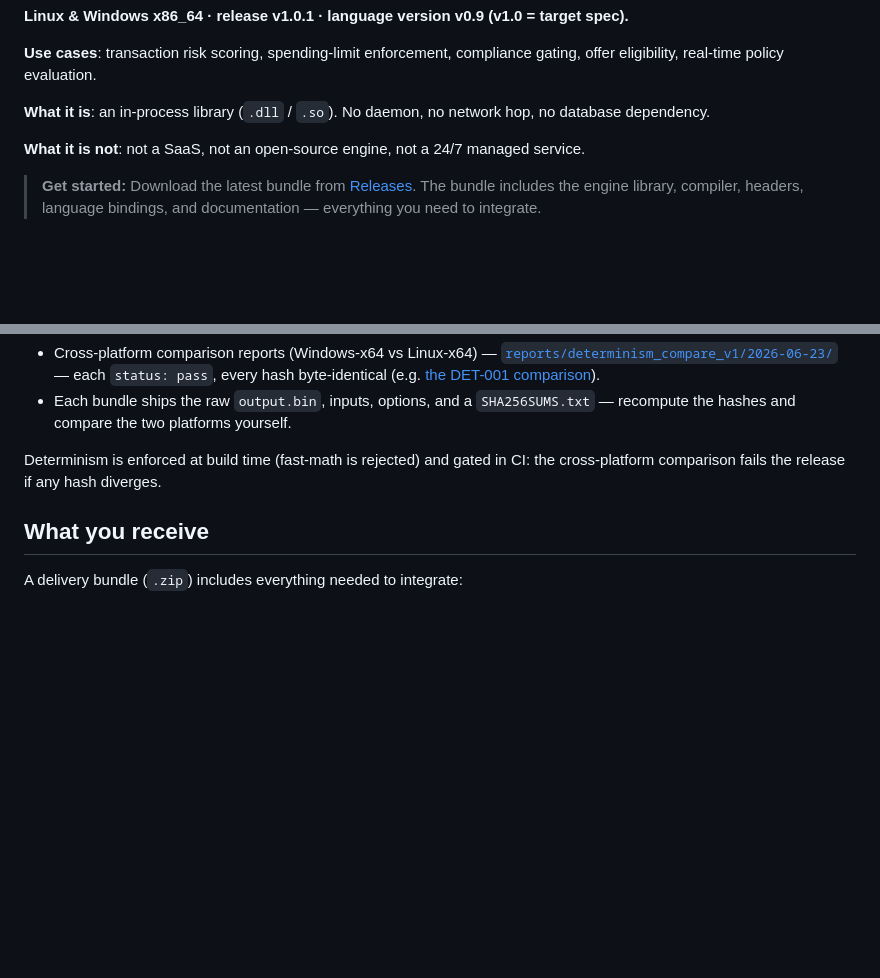
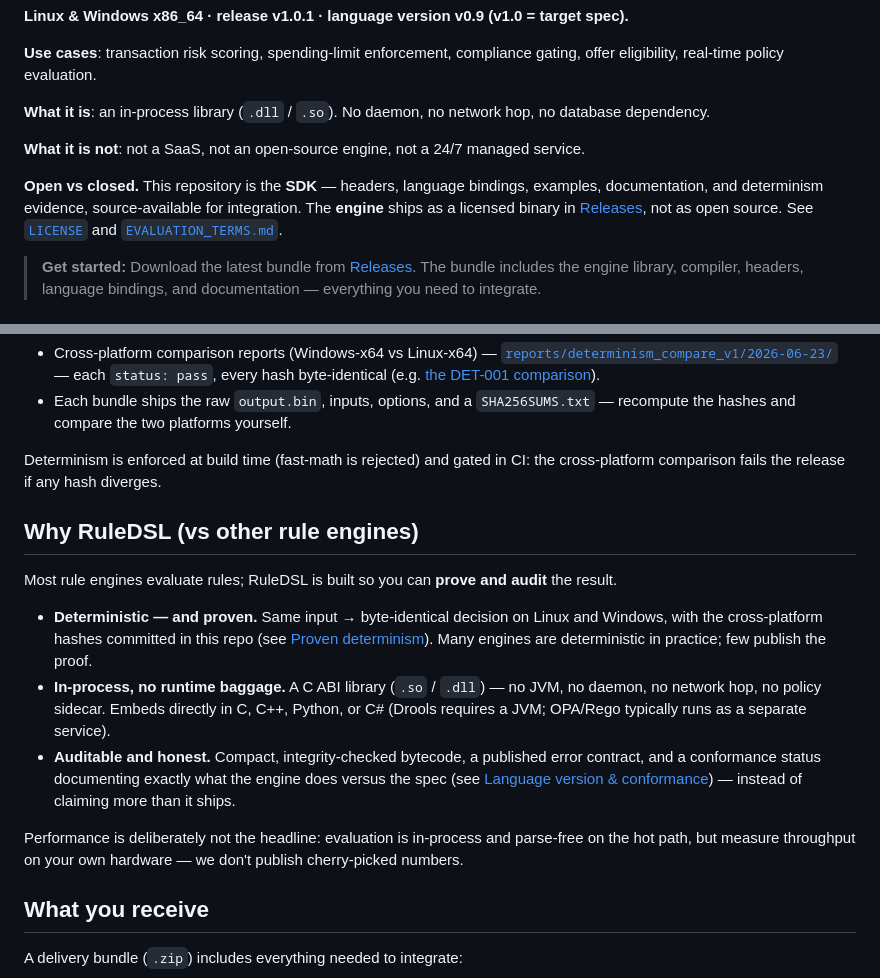
Before and after one commit to axiom-foundry/RuleDSL-SDK, a Markdown page: README.md, 2 parts joined by grey strips. Drawn GitHub-style; blank space fills up the shorter version.

Commit message:
docs(readme): clarify open-vs-closed + add honest "Why RuleDSL" differentiation (#71)
Follow-up to the README story-surfacing (#70). Two more surgical additions, README only:

- "Open vs closed." note after "What it is not": this repo is the source-available SDK;
  the engine ships as a licensed binary in Releases, not as open source. Links LICENSE
  and EVALUATION_TERMS.md.
- "Why RuleDSL (vs other rule engines)" section after Proven determinism: deterministic-
  and-proven (links the in-repo cross-platform hashes), in-process C ABI with no JVM/
  daemon/sidecar (Drools needs a JVM; OPA/Rego typically runs as a service), and
  auditable/honest (links the conformance status). Competitor framing is factual; no
  unverifiable "faster than X" claim, and performance is explicitly not the headline.

Anchor links (#proven-determinism, #language-version--conformance) verified against the
GitHub heading-slug algorithm; LICENSE / EVALUATION_TERMS.md resolve at the repo root.
README.md is not in the public-surface manifest/inventory and is not frozen → no
manifest-hash or contract-gate marker. Docs-only; no behavior/determinism change.

Co-authored-by: Claude Opus 4.8 <noreply@anthropic.com>

```diff
--- a/README.md
+++ b/README.md
@@ -10,6 +10,8 @@ Same input, same bytecode, same decision — guaranteed across supported platfor
 **What it is**: an in-process library (`.dll` / `.so`). No daemon, no network hop, no database dependency.
 
 **What it is not**: not a SaaS, not an open-source engine, not a 24/7 managed service.
+
+**Open vs closed.** This repository is the **SDK** — headers, language bindings, examples, documentation, and determinism evidence, source-available for integration. The **engine** ships as a licensed binary in [Releases](https://github.com/axiom-foundry/RuleDSL-SDK/releases), not as open source. See [`LICENSE`](LICENSE) and [`EVALUATION_TERMS.md`](EVALUATION_TERMS.md).
 
 > **Get started:** Download the latest bundle from [Releases](https://github.com/axiom-foundry/RuleDSL-SDK/releases). The bundle includes the engine library, compiler, headers, language bindings, and documentation — everything you need to integrate.
 
@@ -103,6 +105,16 @@ your target hardware and workload.
 
 Determinism is enforced at build time (fast-math is rejected) and gated in CI: the cross-platform comparison fails the release if any hash diverges.
 
+## Why RuleDSL (vs other rule engines)
+
+Most rule engines evaluate rules; RuleDSL is built so you can **prove and audit** the result.
+
+- **Deterministic — and proven.** Same input → byte-identical decision on Linux and Windows, with the cross-platform hashes committed in this repo (see [Proven determinism](#proven-determinism)). Many engines are deterministic in practice; few publish the proof.
+- **In-process, no runtime baggage.** A C ABI library (`.so` / `.dll`) — no JVM, no daemon, no network hop, no policy sidecar. Embeds directly in C, C++, Python, or C# (Drools requires a JVM; OPA/Rego typically runs as a separate service).
+- **Auditable and honest.** Compact, integrity-checked bytecode, a published error contract, and a conformance status documenting exactly what the engine does versus the spec (see [Language version & conformance](#language-version--conformance)) — instead of claiming more than it ships.
+
+Performance is deliberately not the headline: evaluation is in-process and parse-free on the hot path, but measure throughput on your own hardware — we don't publish cherry-picked numbers.
+
 ## What you receive
 
 A delivery bundle (`.zip`) includes everything needed to integrate:
```
